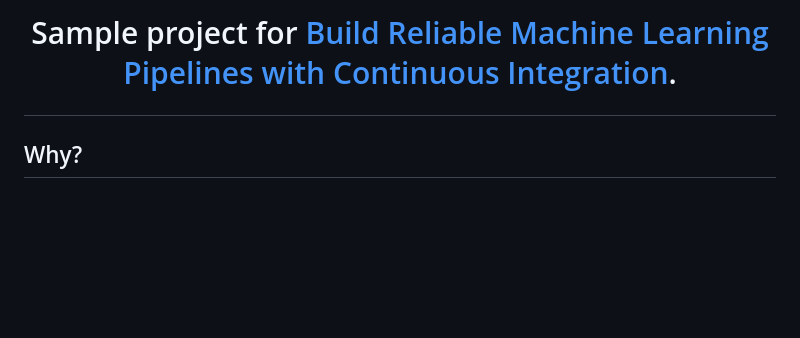
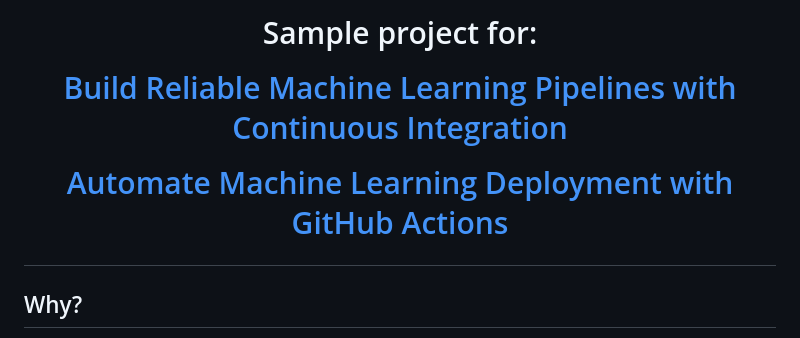
Before and after one commit to khuyentran1401/cicd-mlops-demo, a Markdown page: README.md, the part around the change printed below. GitHub-like rendering; blank space fills up the shorter version.

```diff
--- a/README.md
+++ b/README.md
@@ -7,5 +7,9 @@ CI/CD for Machine Learning Models
 
-Sample project for [Build Reliable Machine Learning Pipelines with Continuous Integration](https://towardsdatascience.com/build-reliable-machine-learning-pipelines-with-continuous-integration-ea822eb09bf6?sk=ae3326395e0c5bb219523a1c2014b1be).
+Sample project for:
+
+[Build Reliable Machine Learning Pipelines with Continuous Integration](https://towardsdatascience.com/build-reliable-machine-learning-pipelines-with-continuous-integration-ea822eb09bf6?sk=ae3326395e0c5bb219523a1c2014b1be)
+
+[Automate Machine Learning Deployment with GitHub Actions](https://towardsdatascience.com/automate-machine-learning-deployment-with-github-actions-f752766981b1?sk=6e234bb505e6bc426bb4760e4b20da1b)
 
 </div>
 
```
Also changed, not shown: other parts of README.md (+1 -1 lines).
